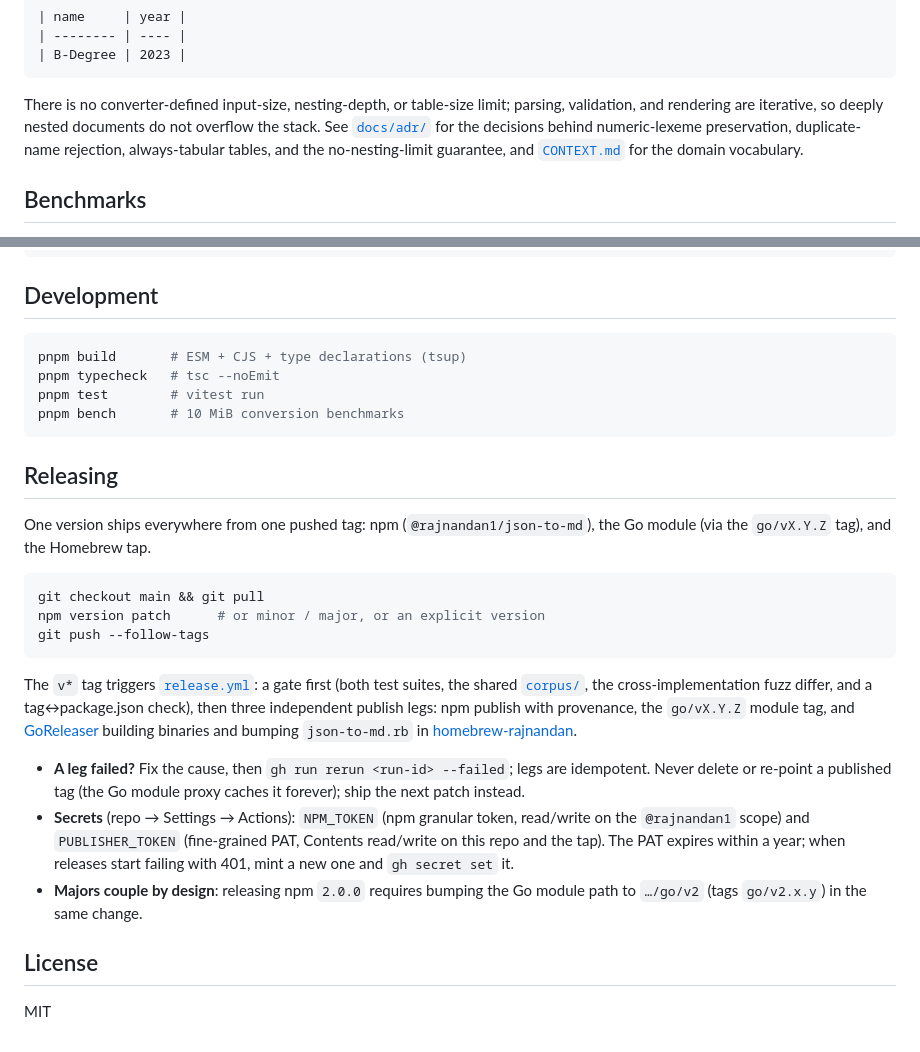
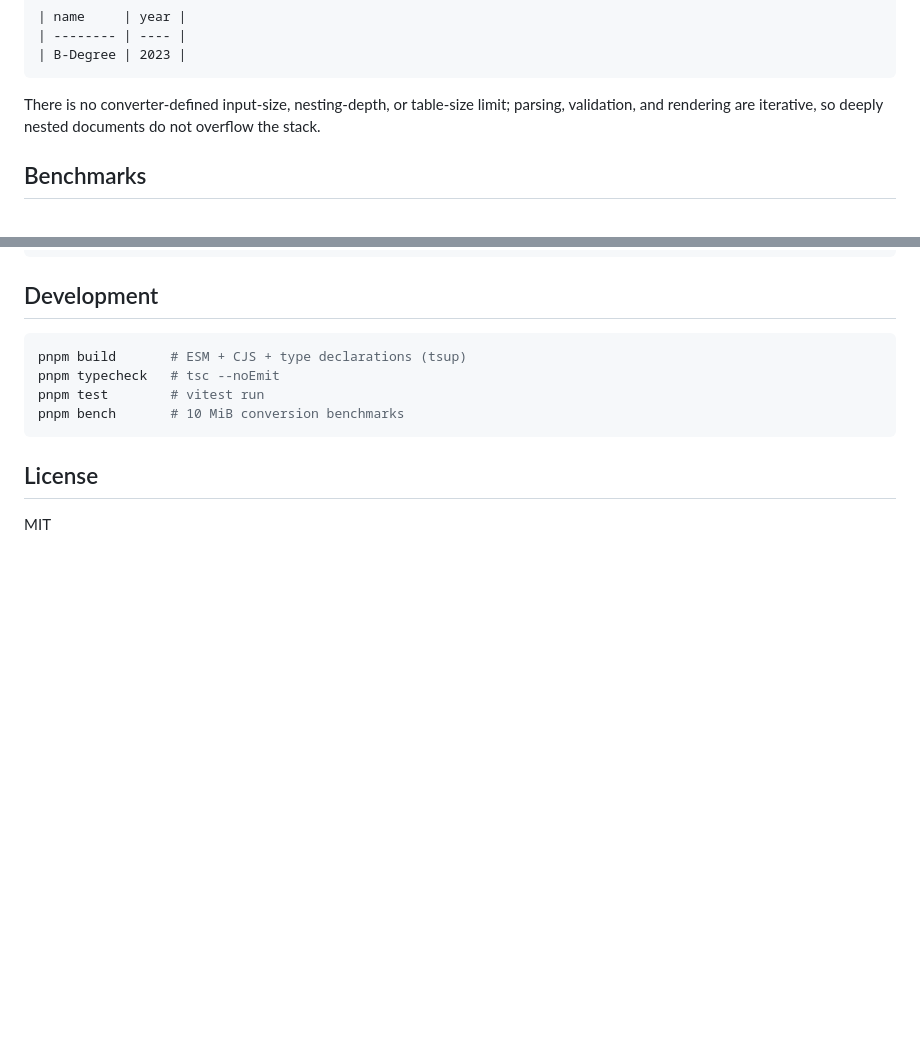
Before and after one commit to rajnandan1/json-to-md, a Markdown page: README.md, 2 parts joined by grey strips. Drawn GitHub-style; blank space fills up the shorter version.

````diff
--- a/README.md
+++ b/README.md
@@ -228,7 +228,7 @@ convertJsonText(
 | B-Degree | 2023 |
 ```
 
-There is no converter-defined input-size, nesting-depth, or table-size limit; parsing, validation, and rendering are iterative, so deeply nested documents do not overflow the stack. See [`docs/adr/`](docs/adr/) for the decisions behind numeric-lexeme preservation, duplicate-name rejection, always-tabular tables, and the no-nesting-limit guarantee, and [`CONTEXT.md`](CONTEXT.md) for the domain vocabulary.
+There is no converter-defined input-size, nesting-depth, or table-size limit; parsing, validation, and rendering are iterative, so deeply nested documents do not overflow the stack.
 
 ## Benchmarks
 
@@ -256,22 +256,6 @@ pnpm test        # vitest run
 pnpm bench       # 10 MiB conversion benchmarks
 ```
 
-## Releasing
-
-One version ships everywhere from one pushed tag: npm (`@rajnandan1/json-to-md`), the Go module (via the `go/vX.Y.Z` tag), and the Homebrew tap.
-
-```sh
-git checkout main && git pull
-npm version patch      # or minor / major, or an explicit version
-git push --follow-tags
-```
-
-The `v*` tag triggers [`release.yml`](.github/workflows/release.yml): a gate first (both test suites, the shared [`corpus/`](corpus/), the cross-implementation fuzz differ, and a tag↔package.json check), then three independent publish legs: npm publish with provenance, the `go/vX.Y.Z` module tag, and [GoReleaser](.goreleaser.yaml) building binaries and bumping `json-to-md.rb` in [homebrew-rajnandan](https://github.com/rajnandan1/homebrew-rajnandan).
-
-- **A leg failed?** Fix the cause, then `gh run rerun <run-id> --failed`; legs are idempotent. Never delete or re-point a published tag (the Go module proxy caches it forever); ship the next patch instead.
-- **Secrets** (repo → Settings → Actions): `NPM_TOKEN` (npm granular token, read/write on the `@rajnandan1` scope) and `PUBLISHER_TOKEN` (fine-grained PAT, Contents read/write on this repo and the tap). The PAT expires within a year; when releases start failing with 401, mint a new one and `gh secret set` it.
-- **Majors couple by design**: releasing npm `2.0.0` requires bumping the Go module path to `…/go/v2` (tags `go/v2.x.y`) in the same change.
-
 ## License
 
 MIT
````
Also changed, not shown: other parts of README.md (+1 -1 lines).
